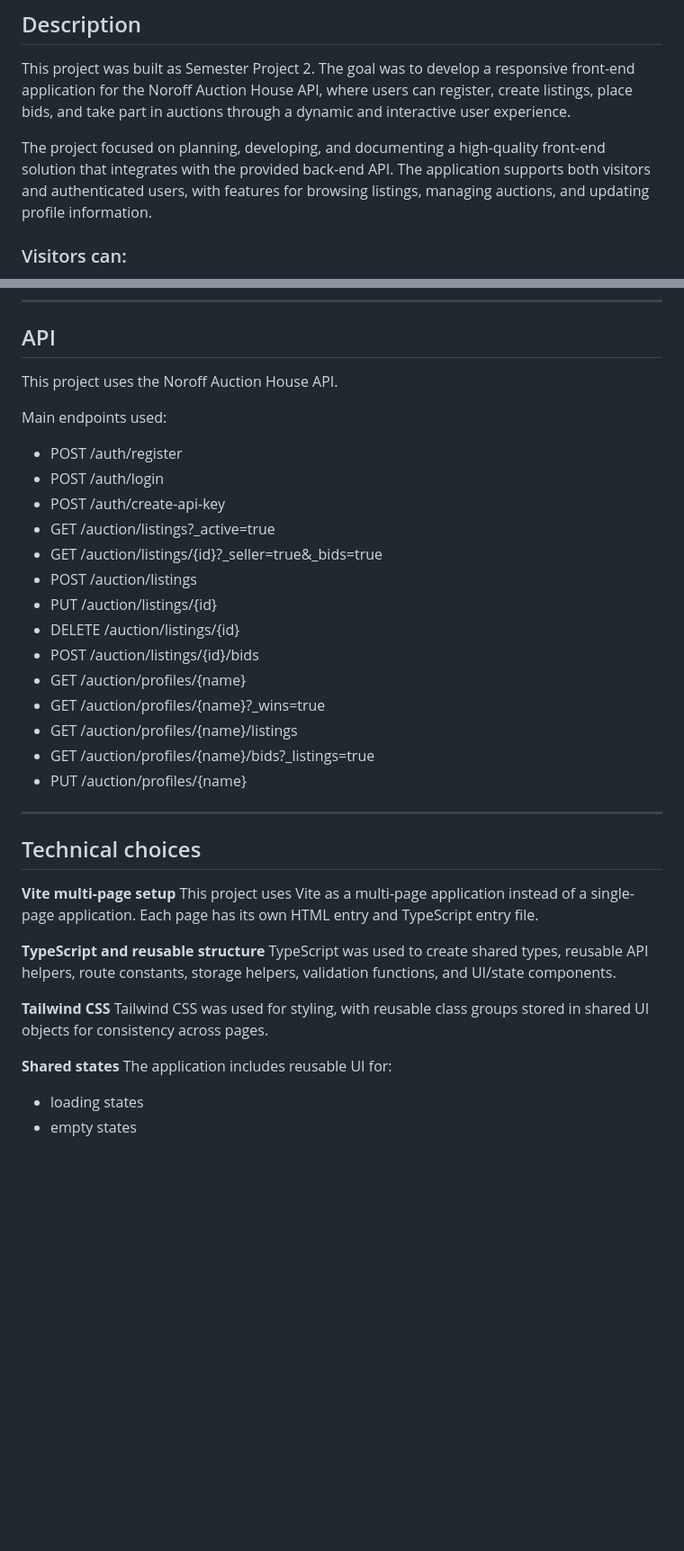
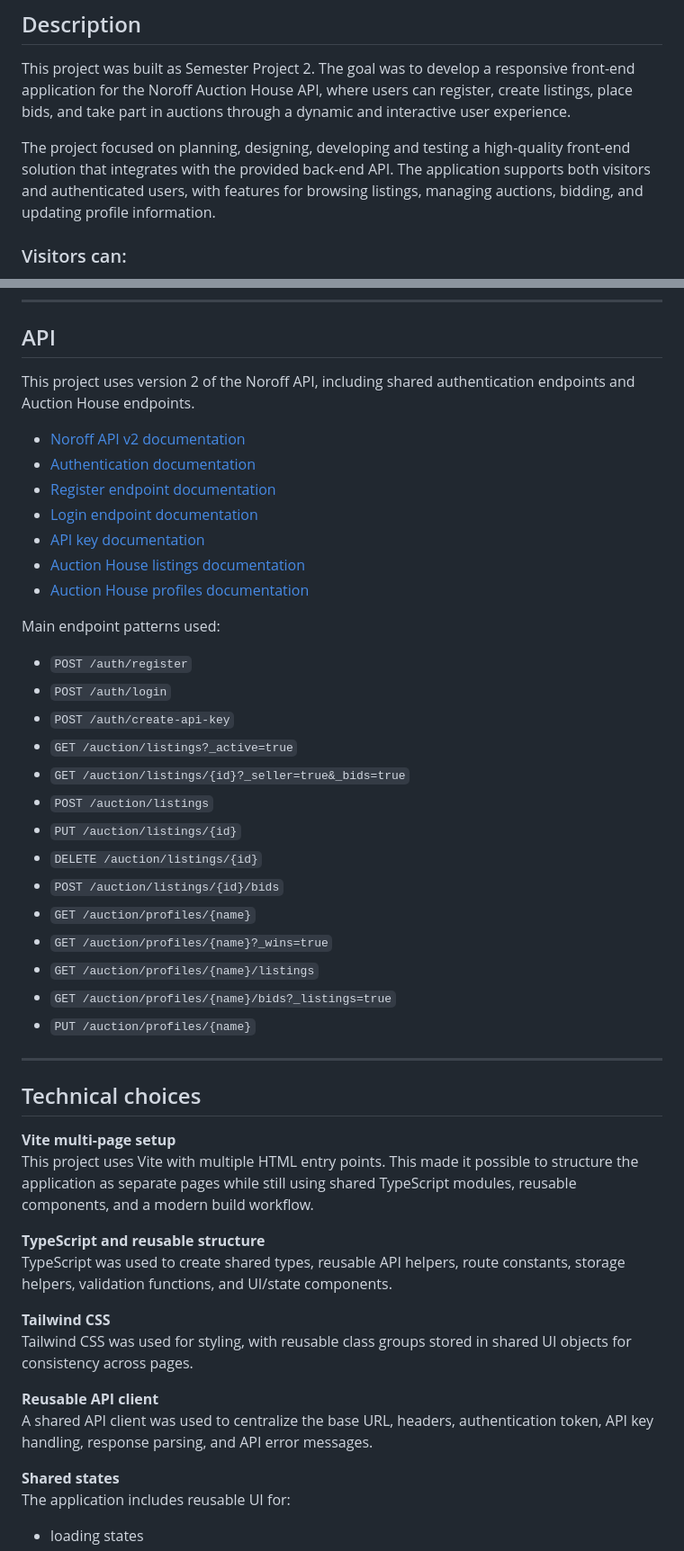
Before and after one commit to hallsi90/FED2-semester-project-2, a Markdown page: README.md, 2 parts joined by grey strips. Shown at 90% size. Drawn GitHub-style; blank space fills up the shorter version.

Commit message:
Update README documentation. Refs #127

```diff
--- a/README.md
+++ b/README.md
@@ -18,7 +26,7 @@ Auction House is a multi-page auction web application built with **Vite**, **Typ
 
 This project was built as Semester Project 2. The goal was to develop a responsive front-end application for the Noroff Auction House API, where users can register, create listings, place bids, and take part in auctions through a dynamic and interactive user experience.
 
-The project focused on planning, developing, and documenting a high-quality front-end solution that integrates with the provided back-end API. The application supports both visitors and authenticated users, with features for browsing listings, managing auctions, and updating profile information.
+The project focused on planning, designing, developing and testing a high-quality front-end solution that integrates with the provided back-end API. The application supports both visitors and authenticated users, with features for browsing listings, managing auctions, bidding, and updating profile information.
 
 ### Visitors can:
 
@@ -185,37 +193,48 @@ npx tsc --noEmit
 
 ## API
 
-This project uses the Noroff Auction House API.
+This project uses version 2 of the Noroff API, including shared authentication endpoints and Auction House endpoints.
 
-Main endpoints used:
+- [Noroff API v2 documentation](https://docs.noroff.dev/docs/v2)
+- [Authentication documentation](https://docs.noroff.dev/docs/v2/authentication)
+- [Register endpoint documentation](https://docs.noroff.dev/docs/v2/auth/register)
+- [Login endpoint documentation](https://docs.noroff.dev/docs/v2/auth/login)
+- [API key documentation](https://docs.noroff.dev/docs/v2/auth/api-key)
+- [Auction House listings documentation](https://docs.noroff.dev/docs/v2/auction-house/listings)
+- [Auction House profiles documentation](https://docs.noroff.dev/docs/v2/auction-house/profiles)
 
-- POST /auth/register
-- POST /auth/login
-- POST /auth/create-api-key
-- GET /auction/listings?\_active=true
-- GET /auction/listings/{id}?\_seller=true&\_bids=true
-- POST /auction/listings
-- PUT /auction/listings/{id}
-- DELETE /auction/listings/{id}
-- POST /auction/listings/{id}/bids
-- GET /auction/profiles/{name}
-- GET /auction/profiles/{name}?\_wins=true
-- GET /auction/profiles/{name}/listings
-- GET /auction/profiles/{name}/bids?\_listings=true
-- PUT /auction/profiles/{name}
+Main endpoint patterns used:
+
+- `POST /auth/register`
+- `POST /auth/login`
+- `POST /auth/create-api-key`
+- `GET /auction/listings?_active=true`
+- `GET /auction/listings/{id}?_seller=true&_bids=true`
+- `POST /auction/listings`
+- `PUT /auction/listings/{id}`
+- `DELETE /auction/listings/{id}`
+- `POST /auction/listings/{id}/bids`
+- `GET /auction/profiles/{name}`
+- `GET /auction/profiles/{name}?_wins=true`
+- `GET /auction/profiles/{name}/listings`
+- `GET /auction/profiles/{name}/bids?_listings=true`
+- `PUT /auction/profiles/{name}`
 
 ---
 
 ## Technical choices
 
 **Vite multi-page setup**
-This project uses Vite as a multi-page application instead of a single-page application. Each page has its own HTML entry and TypeScript entry file.
+This project uses Vite with multiple HTML entry points. This made it possible to structure the application as separate pages while still using shared TypeScript modules, reusable components, and a modern build workflow.
 
 **TypeScript and reusable structure**
 TypeScript was used to create shared types, reusable API helpers, route constants, storage helpers, validation functions, and UI/state components.
 
 **Tailwind CSS**
 Tailwind CSS was used for styling, with reusable class groups stored in shared UI objects for consistency across pages.
+
+**Reusable API client**
+A shared API client was used to centralize the base URL, headers, authentication token, API key handling, response parsing, and API error messages.
 
 **Shared states**
 The application includes reusable UI for:
```
Also changed, not shown: other parts of README.md (+13 -4 lines).
